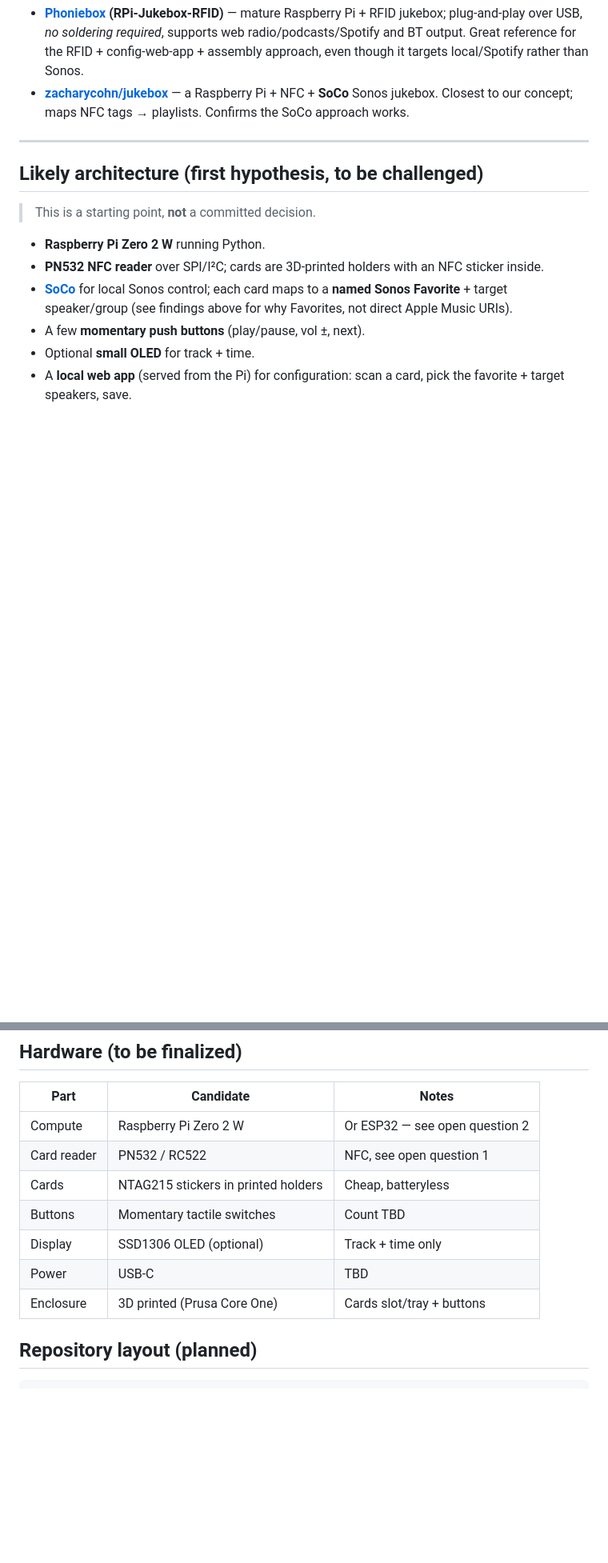
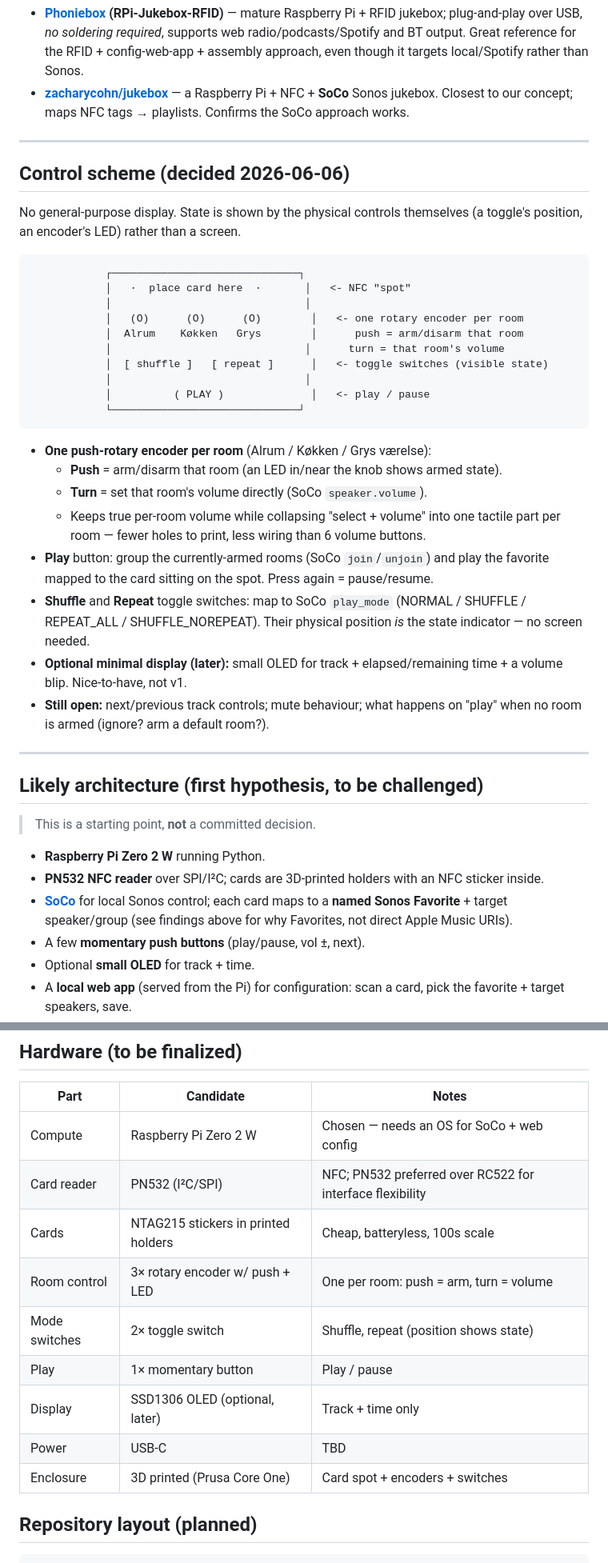
Before and after one commit to alexanderjasper/music-box, a Markdown page: README.md, 2 parts joined by grey strips. Shown at 80% size. Drawn GitHub-style; blank space fills up the shorter version.

````diff
--- a/README.md
+++ b/README.md
@@ -224,6 +219,41 @@ drop-in for Apple Music. ([Phoniebox] does BT this way, with local/Spotify audio
 
 ---
 
+## Control scheme (decided 2026-06-06)
+
+No general-purpose display. State is shown by the physical controls themselves
+(a toggle's position, an encoder's LED) rather than a screen.
+
+```
+            ┌──────────────────────────────┐
+            │   ·  place card here  ·       │   <- NFC "spot"
+            │                               │
+            │   (O)      (O)      (O)        │   <- one rotary encoder per room
+            │  Alrum    Køkken   Grys        │      push = arm/disarm that room
+            │                               │      turn = that room's volume
+            │  [ shuffle ]   [ repeat ]      │   <- toggle switches (visible state)
+            │                               │
+            │          ( PLAY )              │   <- play / pause
+            └──────────────────────────────┘
+```
+
+- **One push-rotary encoder per room** (Alrum / Køkken / Grys værelse):
+  - **Push** = arm/disarm that room (an LED in/near the knob shows armed state).
+  - **Turn** = set that room's volume directly (SoCo `speaker.volume`).
+  - Keeps true per-room volume while collapsing "select + volume" into one tactile
+    part per room — fewer holes to print, less wiring than 6 volume buttons.
+- **Play** button: group the currently-armed rooms (SoCo `join`/`unjoin`) and play
+  the favorite mapped to the card sitting on the spot. Press again = pause/resume.
+- **Shuffle** and **Repeat** toggle switches: map to SoCo `play_mode`
+  (NORMAL / SHUFFLE / REPEAT_ALL / SHUFFLE_NOREPEAT). Their physical position *is*
+  the state indicator — no screen needed.
+- **Optional minimal display (later):** small OLED for track + elapsed/remaining
+  time + a volume blip. Nice-to-have, not v1.
+- **Still open:** next/previous track controls; mute behaviour; what happens on
+  "play" when no room is armed (ignore? arm a default room?).
+
+---
+
 ## Likely architecture (first hypothesis, to be challenged)
 
 > This is a starting point, **not** a committed decision.
@@ -247,13 +277,15 @@ drop-in for Apple Music. ([Phoniebox] does BT this way, with local/Spotify audio
 
 | Part | Candidate | Notes |
 |------|-----------|-------|
-| Compute | Raspberry Pi Zero 2 W | Or ESP32 — see open question 2 |
-| Card reader | PN532 / RC522 | NFC, see open question 1 |
-| Cards | NTAG215 stickers in printed holders | Cheap, batteryless |
-| Buttons | Momentary tactile switches | Count TBD |
-| Display | SSD1306 OLED (optional) | Track + time only |
+| Compute | Raspberry Pi Zero 2 W | Chosen — needs an OS for SoCo + web config |
+| Card reader | PN532 (I²C/SPI) | NFC; PN532 preferred over RC522 for interface flexibility |
+| Cards | NTAG215 stickers in printed holders | Cheap, batteryless, 100s scale |
+| Room control | 3× rotary encoder w/ push + LED | One per room: push = arm, turn = volume |
+| Mode switches | 2× toggle switch | Shuffle, repeat (position shows state) |
+| Play | 1× momentary button | Play / pause |
+| Display | SSD1306 OLED (optional, later) | Track + time only |
 | Power | USB-C | TBD |
-| Enclosure | 3D printed (Prusa Core One) | Cards slot/tray + buttons |
+| Enclosure | 3D printed (Prusa Core One) | Card spot + encoders + switches |
 
 ## Repository layout (planned)
 
````
Also changed, not shown: other parts of README.md (+14 -15 lines).
